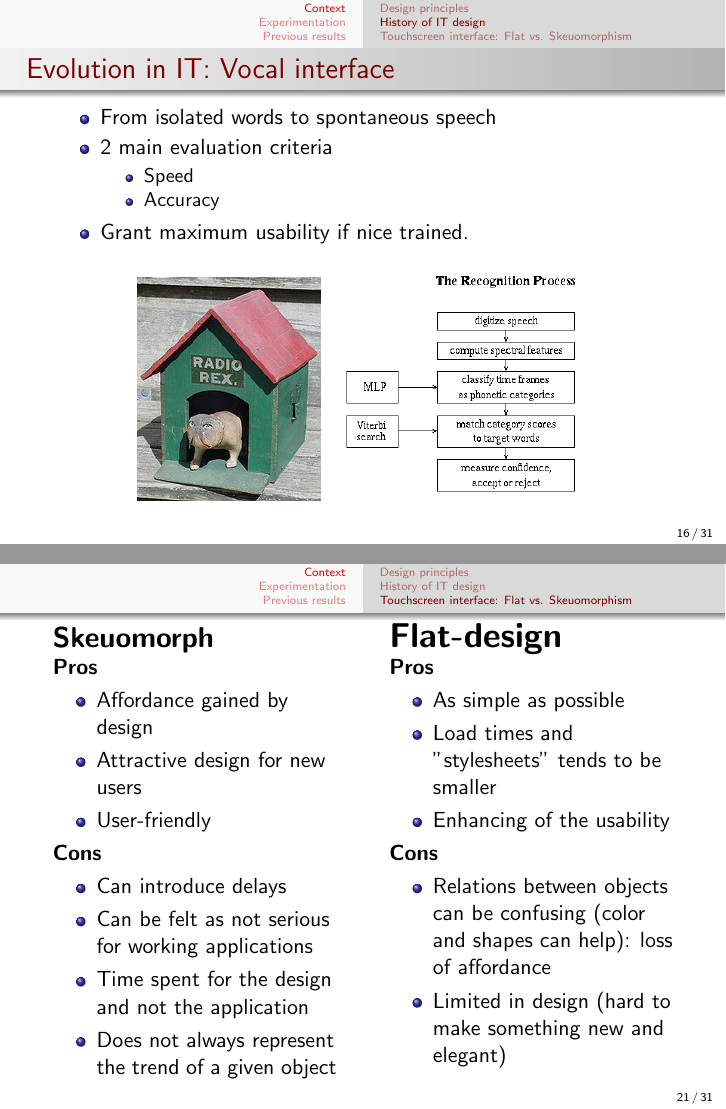
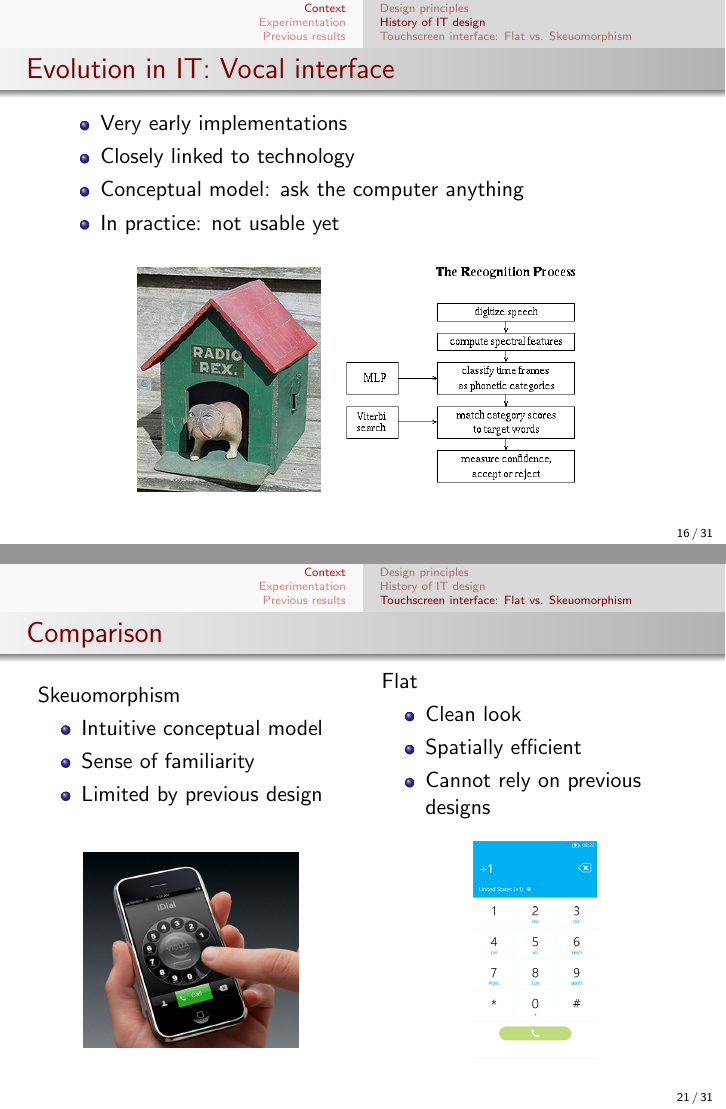
Before and after one commit to bodxav/Usability-Skeuomorphism, LaTeX slides (presentation/Pres-Usability.tex): pages 16 and 21 of 31, joined at a grey line. Compiled offline with pdfLaTeX.

Commit message:
Version des slides de Thomas (manque résultat expériences)

```diff
--- a/presentation/Pres-Usability.tex
+++ b/presentation/Pres-Usability.tex
@@ -28,7 +28,7 @@
 \subtitle {INFO-F-501 Information technology in society}
 \author{Thomas~Chapeaux  \and Bernard~Mayeur \and Xavier~Bodart }
 \institute[shortinst]{Université Libre de Bruxelles \\ Belgium}
-\date{December 2013}
+\date{January 2014}
 
 \begin{document}
 
@@ -195,10 +204,7 @@
-\item From isolated words to spontaneous speech
-\item 2 main evaluation criteria
-\begin{itemize}
-	\item Speed
-	\item Accuracy
-\end{itemize}
-\item Grant maximum usability if nice trained.
+\item Very early implementations
+\item Closely linked to technology
+\item Conceptual model: ask the computer anything
+\item In practice: not usable yet
 \end{itemize}
 \begin{figure}[ht]
 \begin{minipage}[b]{0.30\linewidth}
@@ -270,44 +269,33 @@
 
 \end{frame}
 
-    \begin{frame}
-      \begin{columns}[t]
-          \begin{column}{5cm}
-           \Large\textbf{Skeuomorph\\}
-           \normalsize
-             	\textbf{Pros}
+\begin{frame}{Comparison}
+    \begin{columns}[c]
+        \column{.5\textwidth}
+            Skeuomorphism
             \begin{itemize}
-                  \item Affordance gained by design
-                  \item Attractive design for new users
-                  \item User-friendly
+                \item Intuitive conceptual model
+                \item Sense of familiarity
+                \item Limited by previous design
             \end{itemize}
-                  \textbf{Cons}
+        \column{.5\textwidth}
+            Flat
             \begin{itemize}
-                  \item Can introduce delays
-                  \item Can be felt as not serious for working applications
-                  \item Time spent for the design and not the application
-                  \item Does not always represent the trend of a given object
+                \item Clean look
+                \item Spatially efficient
+                \item Cannot rely on previous designs
             \end{itemize}
-            \end{column}
-            \begin{column}{5cm}
-          \LARGE\textbf{Flat-design\\}
-          \normalsize
-       \textbf{Pros}
-          \begin{itemize}
-          \item As simple as possible
-          \item Load times and "stylesheets" tends to be smaller
-          \item Enhancing of the usability
-          \end{itemize}
-          \textbf{Cons}
-          \begin{itemize}
-              \item Relations between objects can be confusing (color and shapes can help): loss of affordance
-          \item Limited in design (hard to make something new and elegant)
-          \end{itemize}
-       \end{column}
-
-
     \end{columns}
-
+    \begin{columns}[c]
+                \column{.5\textwidth}
+                    \begin{center}
+                    \includegraphics[width=0.7\textwidth]{idial.jpg}
+                    \end{center}
+                \column{.5\textwidth}
+                    \begin{center}
+                    \includegraphics[width=0.4\textwidth]{dial-flat.png}
+                    \end{center}
+    \end{columns}
 \end{frame}
 
 \section{Experimentation}
```
Also changed, not shown: presentation/m38-screen.png (added), presentation/soulver_screenshot.png (deleted), presentation/soulveur-screen.png (added), presentation/terminal.png, presentation/Pres-Usability.tex (60 more changed lines). Lines whose indentation alone changed are shown as unchanged.
